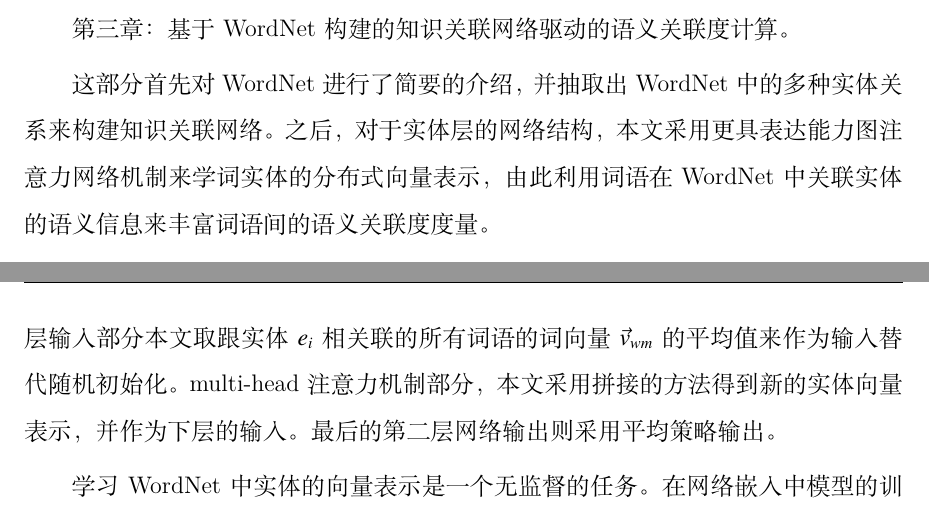
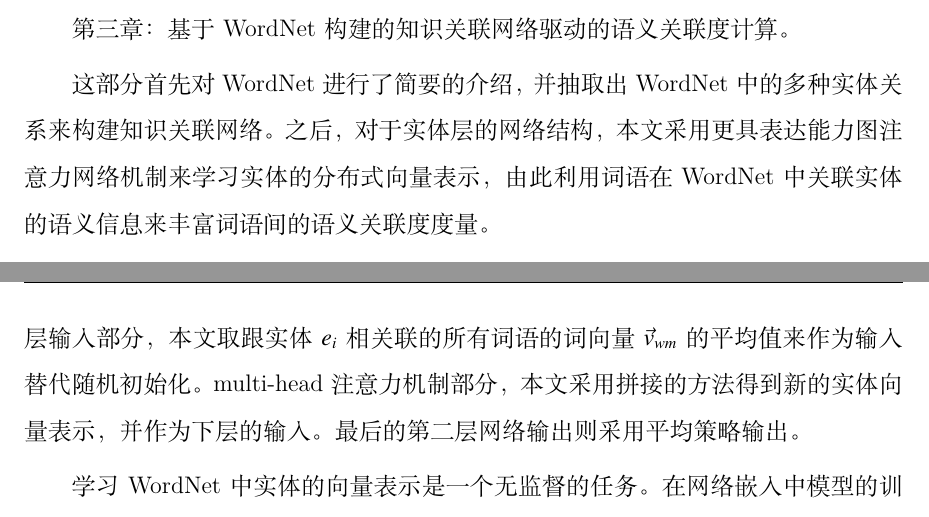
Before and after one commit to trajepl/sudathesis, a LaTeX thesis (main/main.tex, which reads chapter/chap01.tex, chapter/chap03.tex): two parts of pages 27 and 40 of 74, joined at a grey line, cut so that both start at the same text. Compiled offline with XeLaTeX.

Commit message:
0408 fix2

```diff
--- a/chapter/chap01.tex
+++ b/chapter/chap01.tex
@@ -126,7 +126,7 @@
 
 第三章：基于WordNet构建的知识关联网络驱动的语义关联度计算。
 
-这部分首先对WordNet进行了简要的介绍，并抽取出WordNet中的多种实体关系来构建知识关联网络。之后，对于实体层的网络结构，本文采用更具表达能力图注意力网络机制来学词实体的分布式向量表示，由此利用词语在WordNet中关联实体的语义信息来丰富词语间的语义关联度度量。
+这部分首先对WordNet进行了简要的介绍，并抽取出WordNet中的多种实体关系来构建知识关联网络。之后，对于实体层的网络结构，本文采用更具表达能力图注意力网络机制来学习实体的分布式向量表示，由此利用词语在WordNet中关联实体的语义信息来丰富词语间的语义关联度度量。
 
 
 第四章：基于DBPedia构建的知识关联网络驱动的语义关联度计算。
--- a/chapter/chap03.tex
+++ b/chapter/chap03.tex
@@ -68,7 +68,7 @@
 
 
 \textbf{模型与目标函数：}
-在语义关联度计算任务中，本文提出无监督训练模型Un-GAT来学习网络实体向量表示。如算法\ref{alg:self-att}所示，该模型采用两层自注意力模型。在第一层输入部分本文取跟实体$e_i$相关联的所有词语的词向量$\vec v_{wm}$的平均值来作为输入替代随机初始化。multi-head注意力机制部分，本文采用拼接的方法得到新的实体向量表示，并作为下层的输入。最后的第二层网络输出则采用平均策略输出。
+在语义关联度计算任务中，本文提出无监督训练模型Un-GAT来学习网络实体向量表示。如算法\ref{alg:self-att}所示，该模型采用两层自注意力模型。在第一层输入部分，本文取跟实体$e_i$相关联的所有词语的词向量$\vec v_{wm}$的平均值来作为输入替代随机初始化。multi-head注意力机制部分，本文采用拼接的方法得到新的实体向量表示，并作为下层的输入。最后的第二层网络输出则采用平均策略输出。
 
 学习WordNet中实体的向量表示是一个无监督的任务。在网络嵌入中模型的训练往往基于这样一个假设：互为邻居的节点语义空间相近，其在向量空间得到的嵌入表示距离也相近，而对于不相连的节点，他们在向量空间得到的嵌入表示距离更远。基于此，本文采用二分类交叉熵损失函数（Binary Cross Entropy Loss，BCE）作为目标函数，将图中存在的边作为正例，然后通过负采样的方法得到负例边，损失函数如下：
 \begin{equation}
```
